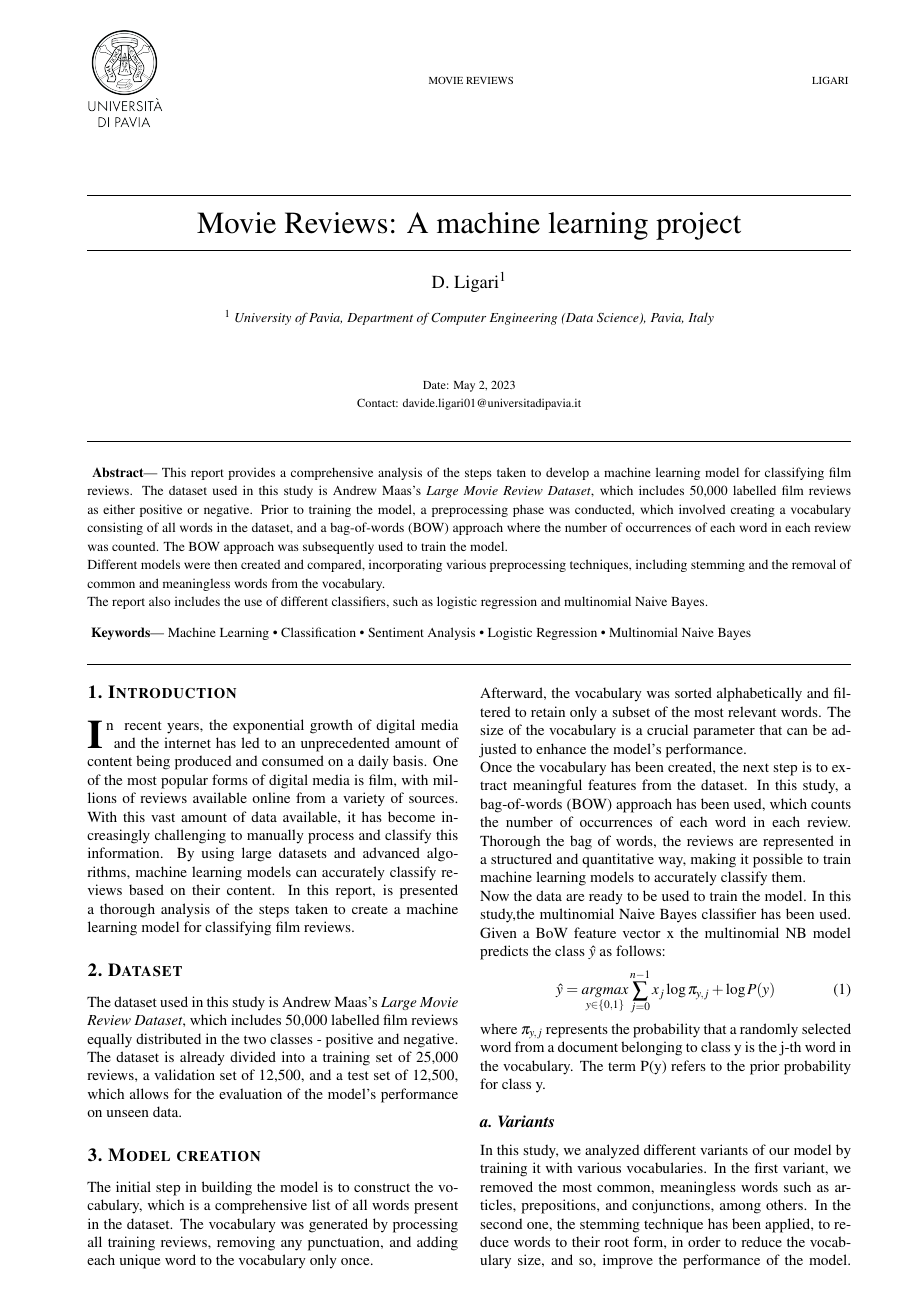
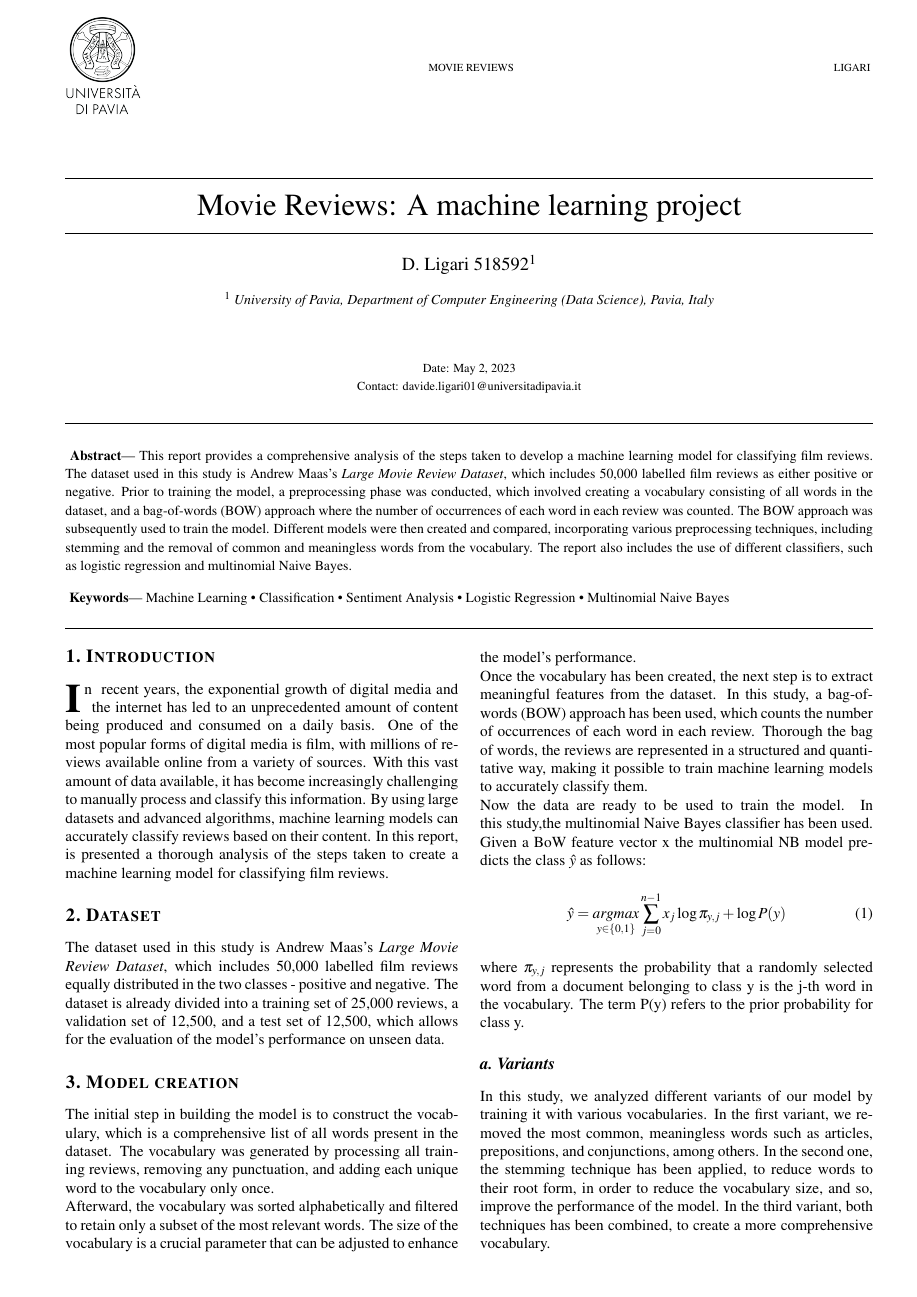
Before and after one commit to DavideLigari/movie-reviews-classification, a LaTeX document (report/MovieReview_Davide_ligari.tex, which reads report/class.cls): page 1 of 2. Compiled offline with pdfLaTeX.

Commit message:
fixed report layout

```diff
--- a/report/report.tex
+++ b/report/MovieReview_Davide_ligari.tex
@@ -5,7 +5,7 @@
 \shorttitle{Movie Reviews}
 
 % Authors
-\author[1]{D. Ligari}
+\author[1]{D. Ligari 518592}
 % Author Affiliations
 \affil[1]{University of Pavia, Department of Computer Engineering (Data Science), Pavia, Italy}
 % Surname of the first author of the manuscript
@@ -23,9 +23,9 @@
   The dataset used in this study is Andrew Maas's \textit{Large Movie Review Dataset}, which includes 50,000 labelled film reviews as either positive or negative.
   Prior to training the model, a preprocessing phase was conducted, which involved creating a vocabulary consisting of all words in the dataset,
   and a bag-of-words (BOW) approach where the number of occurrences of each word in each review was counted.
-  The BOW approach was subsequently used to train the model.\newline
+  The BOW approach was subsequently used to train the model.
   Different models were then created and compared,
-  incorporating various preprocessing techniques, including stemming and the removal of common and meaningless words from the vocabulary.\newline
+  incorporating various preprocessing techniques, including stemming and the removal of common and meaningless words from the vocabulary.
   The report also includes the use of different classifiers, such as logistic regression and multinomial Naive Bayes.
   }
 \keywords{ Machine Learning • Classification • Sentiment Analysis • Logistic Regression • Multinomial Naive Bayes}
--- a/report/class.cls
+++ b/report/class.cls
@@ -103,13 +103,13 @@
 % Page setup
 \setlength{\hoffset}{-1in}
 \setlength{\voffset}{-1in}
-\setlength{\oddsidemargin}{2cm}
-\setlength{\evensidemargin}{2cm}
-\setlength{\topmargin}{0.7cm}
+\setlength{\oddsidemargin}{1.5cm}
+\setlength{\evensidemargin}{1.5cm}
+\setlength{\topmargin}{0.4cm}
 \setlength{\headheight}{2.3cm}
-\setlength{\headsep}{0.3cm}
+\setlength{\headsep}{0.2cm}
 \setlength{\textheight}{25.7cm}
-\setlength{\textwidth}{17.5cm}
+\setlength{\textwidth}{18.5cm}
 \setlength{\footskip}{2.0cm}
 \setlength{\columnsep}{0.5cm}
 
@@ -273,6 +274,7 @@
 \fancyhead[L]{\vcenteredinclude{images/logo.png}}
 \fancyhead[C]{{\fontsize{7}{10} \selectfont \MakeUppercase{\@theshorttitle}}}
 \fancyhead[R]{{\fontsize{7}{10} \selectfont \authorheader}}
+\fancyfoot[C]{\thepage}
 
 % Section Format Settings
 \renewcommand{\@seccntformat}[1]{\csname the#1\endcsname.~}
```
Also changed, not shown: report/MovieReview_Davide_ligari.pdf (added), report/report.pdf (deleted), report/class.cls (1 more changed lines), 1 other file.
